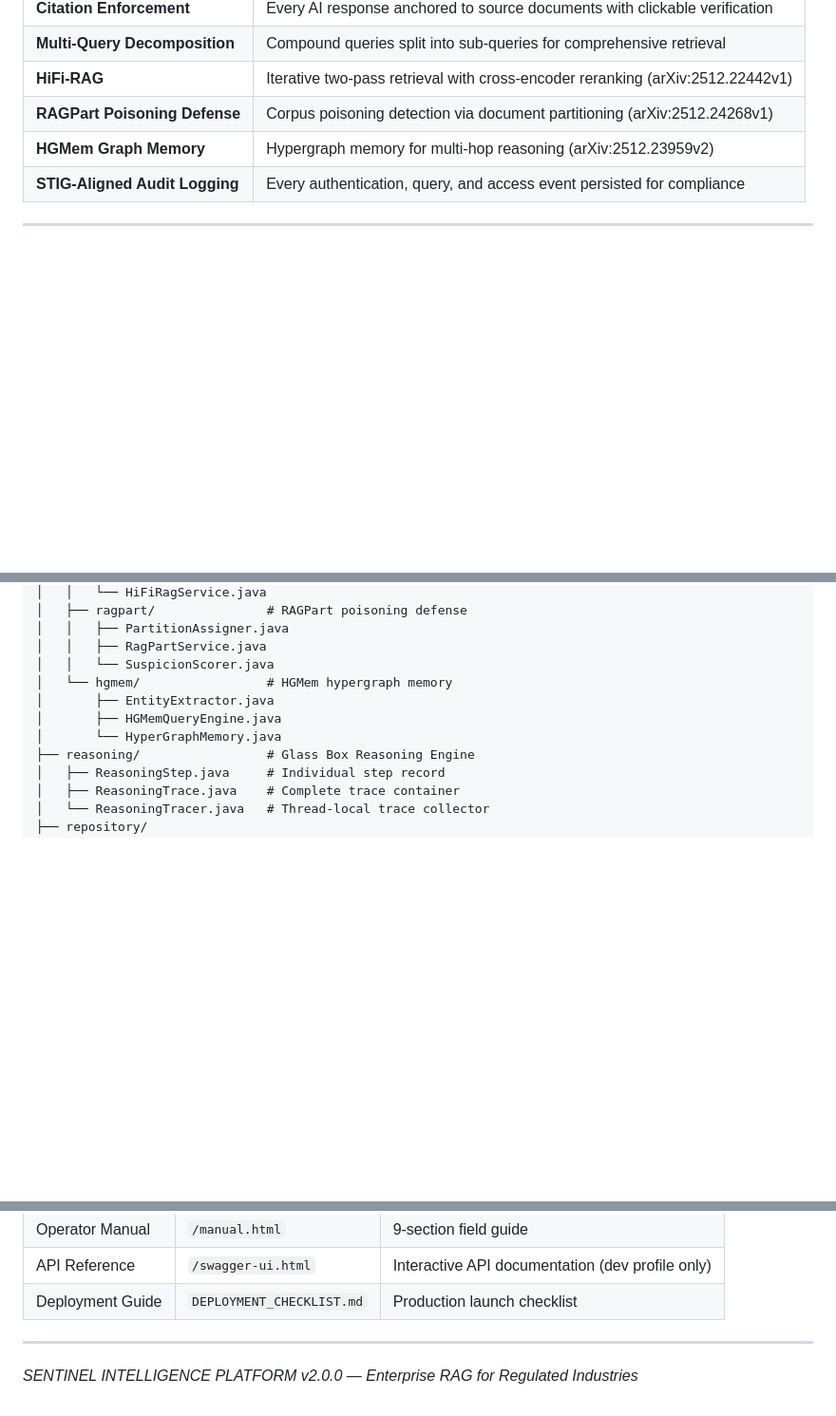
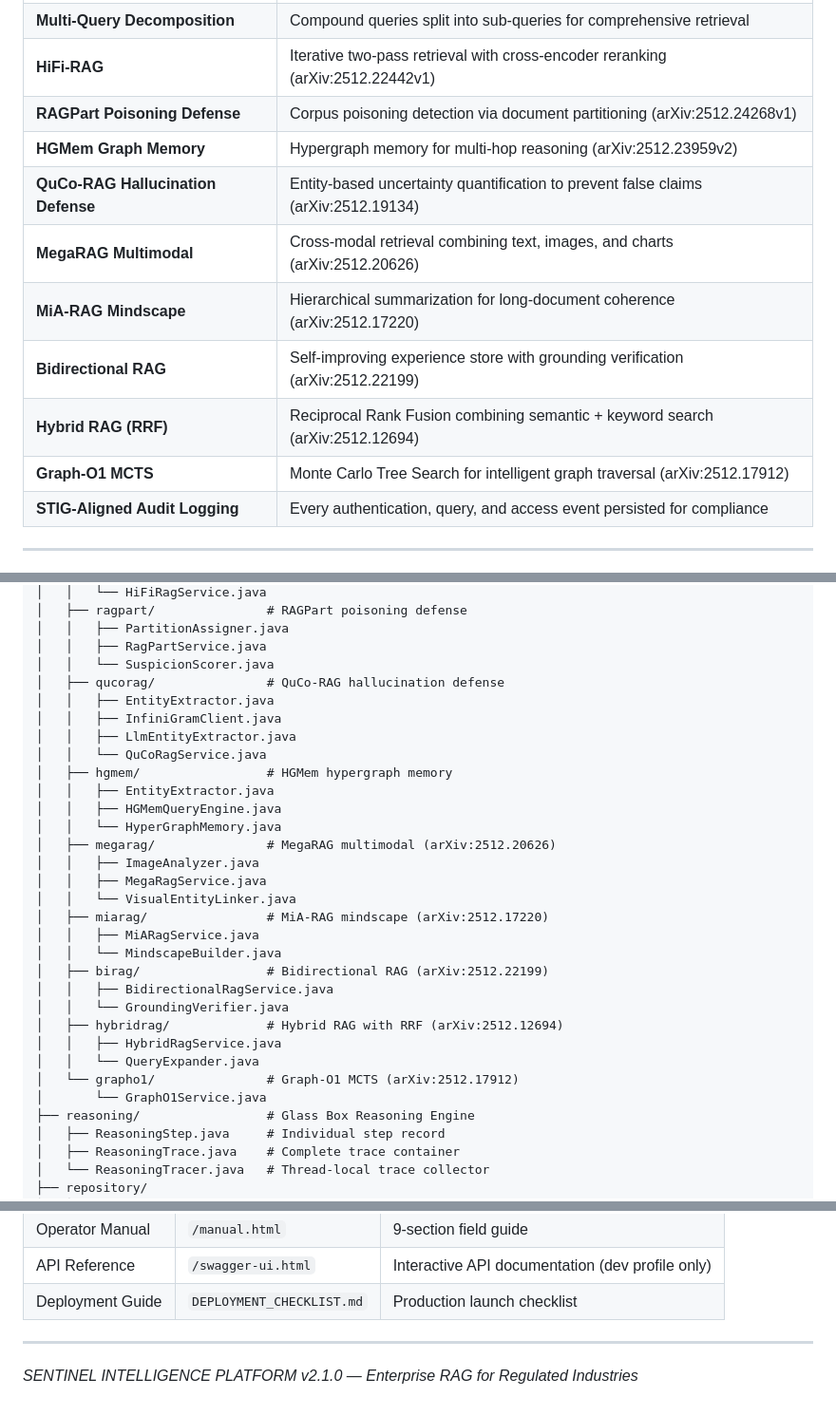
Before and after one commit to jreinhal/mercenary-project, a Markdown page: README.md, 3 parts joined by grey strips. Shown at 95% size. Rendered like a GitHub page; blank space fills up the shorter version.

```diff
--- a/README.md
+++ b/README.md
@@ -24,6 +23,12 @@ Sentinel is a Retrieval-Augmented Generation (RAG) platform designed for sensiti
 | **HiFi-RAG** | Iterative two-pass retrieval with cross-encoder reranking (arXiv:2512.22442v1) |
 | **RAGPart Poisoning Defense** | Corpus poisoning detection via document partitioning (arXiv:2512.24268v1) |
 | **HGMem Graph Memory** | Hypergraph memory for multi-hop reasoning (arXiv:2512.23959v2) |
+| **QuCo-RAG Hallucination Defense** | Entity-based uncertainty quantification to prevent false claims (arXiv:2512.19134) |
+| **MegaRAG Multimodal** | Cross-modal retrieval combining text, images, and charts (arXiv:2512.20626) |
+| **MiA-RAG Mindscape** | Hierarchical summarization for long-document coherence (arXiv:2512.17220) |
+| **Bidirectional RAG** | Self-improving experience store with grounding verification (arXiv:2512.22199) |
+| **Hybrid RAG (RRF)** | Reciprocal Rank Fusion combining semantic + keyword search (arXiv:2512.12694) |
+| **Graph-O1 MCTS** | Monte Carlo Tree Search for intelligent graph traversal (arXiv:2512.17912) |
 | **STIG-Aligned Audit Logging** | Every authentication, query, and access event persisted for compliance |
 
 ---
@@ -312,10 +377,30 @@ src/main/java/com/jreinhal/mercenary/
 │   │   ├── PartitionAssigner.java
 │   │   ├── RagPartService.java
 │   │   └── SuspicionScorer.java
-│   └── hgmem/                 # HGMem hypergraph memory
-│       ├── EntityExtractor.java
-│       ├── HGMemQueryEngine.java
-│       └── HyperGraphMemory.java
+│   ├── qucorag/               # QuCo-RAG hallucination defense
+│   │   ├── EntityExtractor.java
+│   │   ├── InfiniGramClient.java
+│   │   ├── LlmEntityExtractor.java
+│   │   └── QuCoRagService.java
+│   ├── hgmem/                 # HGMem hypergraph memory
+│   │   ├── EntityExtractor.java
+│   │   ├── HGMemQueryEngine.java
+│   │   └── HyperGraphMemory.java
+│   ├── megarag/               # MegaRAG multimodal (arXiv:2512.20626)
+│   │   ├── ImageAnalyzer.java
+│   │   ├── MegaRagService.java
+│   │   └── VisualEntityLinker.java
+│   ├── miarag/                # MiA-RAG mindscape (arXiv:2512.17220)
+│   │   ├── MiARagService.java
+│   │   └── MindscapeBuilder.java
+│   ├── birag/                 # Bidirectional RAG (arXiv:2512.22199)
+│   │   ├── BidirectionalRagService.java
+│   │   └── GroundingVerifier.java
+│   ├── hybridrag/             # Hybrid RAG with RRF (arXiv:2512.12694)
+│   │   ├── HybridRagService.java
+│   │   └── QueryExpander.java
+│   └── grapho1/               # Graph-O1 MCTS (arXiv:2512.17912)
+│       └── GraphO1Service.java
 ├── reasoning/                 # Glass Box Reasoning Engine
 │   ├── ReasoningStep.java     # Individual step record
 │   ├── ReasoningTrace.java    # Complete trace container
@@ -497,4 +582,4 @@ This sale includes:
 
 ---
 
-*SENTINEL INTELLIGENCE PLATFORM v2.0.0 — Enterprise RAG for Regulated Industries*
+*SENTINEL INTELLIGENCE PLATFORM v2.1.0 — Enterprise RAG for Regulated Industries*
```
Also changed, not shown: other parts of README.md (+60 -1 lines).
